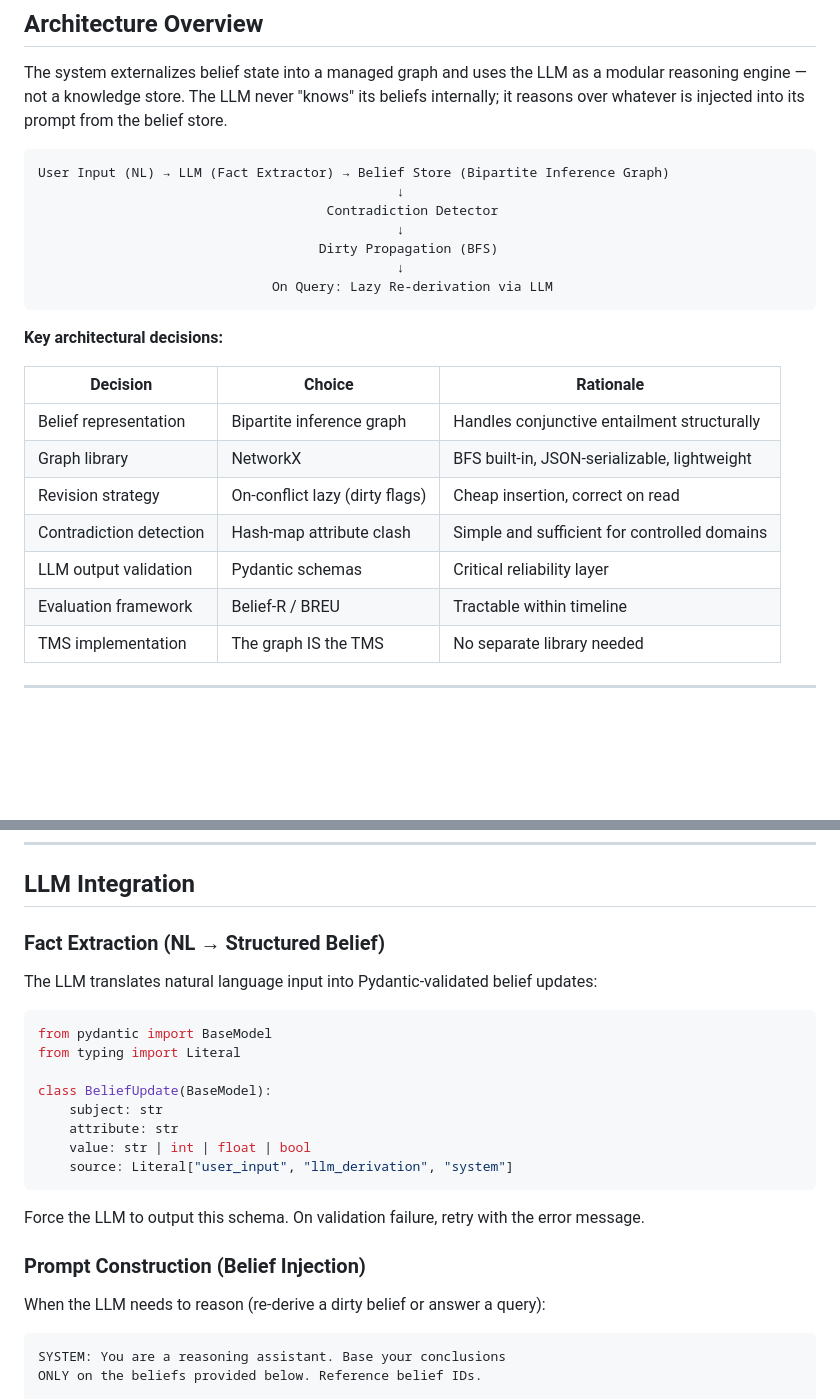
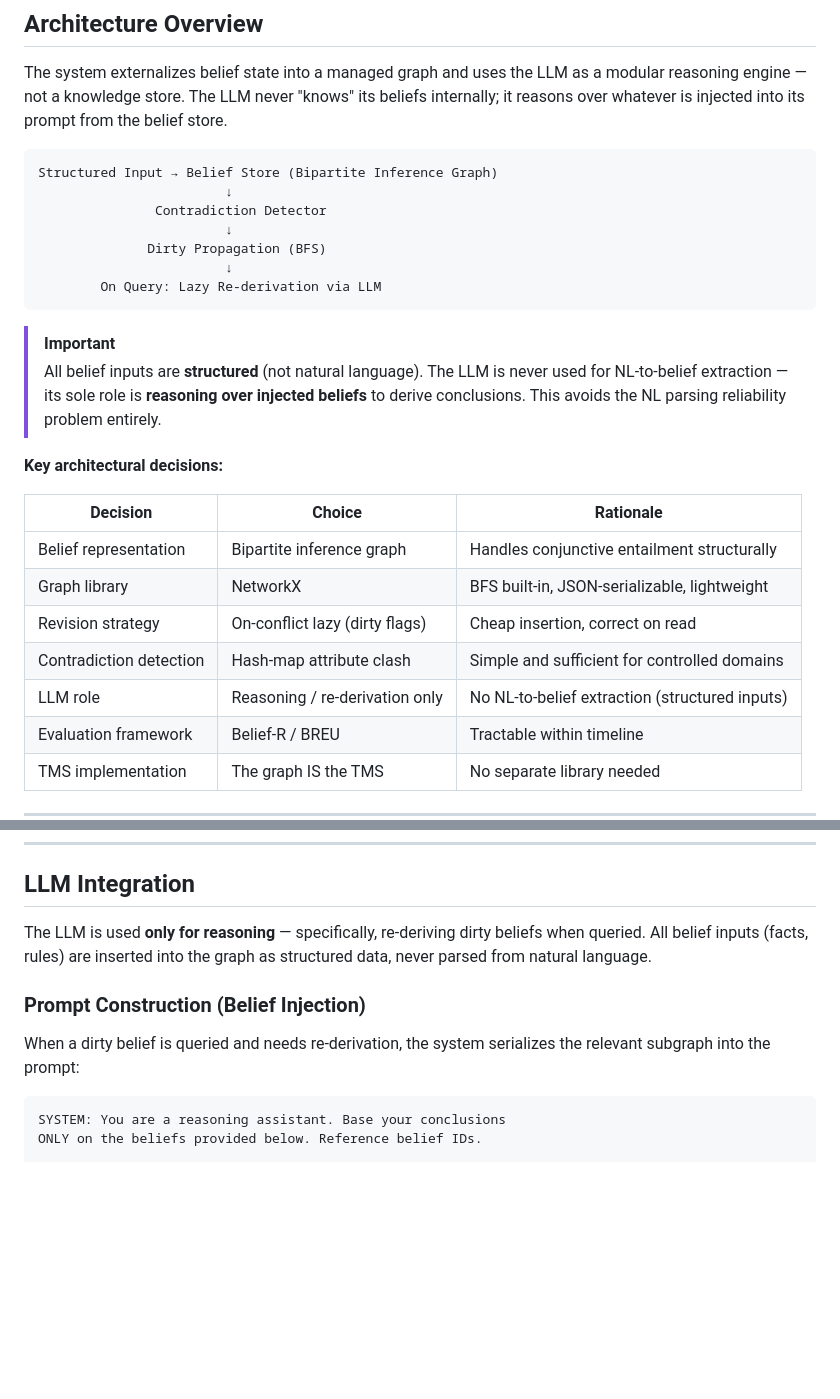
Before and after one commit to sultann-301/Belief-Aware-LLMs, a Markdown page: methodology_analysis.md, 2 parts joined by grey strips. GitHub-like rendering; blank space fills up the shorter version.

````diff
--- a/methodology_analysis.md
+++ b/methodology_analysis.md
@@ -5,14 +5,17 @@
 The system externalizes belief state into a managed graph and uses the LLM as a modular reasoning engine — not a knowledge store. The LLM never "knows" its beliefs internally; it reasons over whatever is injected into its prompt from the belief store.
 
 ```
-User Input (NL) → LLM (Fact Extractor) → Belief Store (Bipartite Inference Graph)
-                                              ↓
-                                     Contradiction Detector
-                                              ↓
-                                    Dirty Propagation (BFS)
-                                              ↓
-                              On Query: Lazy Re-derivation via LLM
+Structured Input → Belief Store (Bipartite Inference Graph)
+                        ↓
+               Contradiction Detector
+                        ↓
+              Dirty Propagation (BFS)
+                        ↓
+        On Query: Lazy Re-derivation via LLM
 ```
+
+> [!IMPORTANT]
+> All belief inputs are **structured** (not natural language). The LLM is never used for NL-to-belief extraction — its sole role is **reasoning over injected beliefs** to derive conclusions. This avoids the NL parsing reliability problem entirely.
 
 **Key architectural decisions:**
 
@@ -22,7 +25,7 @@ User Input (NL) → LLM (Fact Extractor) → Belief Store (Bipartite Inference G
 | Graph library | NetworkX | BFS built-in, JSON-serializable, lightweight |
 | Revision strategy | On-conflict lazy (dirty flags) | Cheap insertion, correct on read |
 | Contradiction detection | Hash-map attribute clash | Simple and sufficient for controlled domains |
-| LLM output validation | Pydantic schemas | Critical reliability layer |
+| LLM role | Reasoning / re-derivation only | No NL-to-belief extraction (structured inputs) |
 | Evaluation framework | Belief-R / BREU | Tractable within timeline |
 | TMS implementation | The graph IS the TMS | No separate library needed |
 
@@ -188,26 +191,11 @@ ON QUERY (subject, attribute):
 
 ## LLM Integration
 
-### Fact Extraction (NL → Structured Belief)
-
-The LLM translates natural language input into Pydantic-validated belief updates:
-
-```python
-from pydantic import BaseModel
-from typing import Literal
-
-class BeliefUpdate(BaseModel):
-    subject: str
-    attribute: str
-    value: str | int | float | bool
-    source: Literal["user_input", "llm_derivation", "system"]
-```
-
-Force the LLM to output this schema. On validation failure, retry with the error message.
+The LLM is used **only for reasoning** — specifically, re-deriving dirty beliefs when queried. All belief inputs (facts, rules) are inserted into the graph as structured data, never parsed from natural language.
 
 ### Prompt Construction (Belief Injection)
 
-When the LLM needs to reason (re-derive a dirty belief or answer a query):
+When a dirty belief is queried and needs re-derivation, the system serializes the relevant subgraph into the prompt:
 
 ```
 SYSTEM: You are a reasoning assistant. Base your conclusions
````
